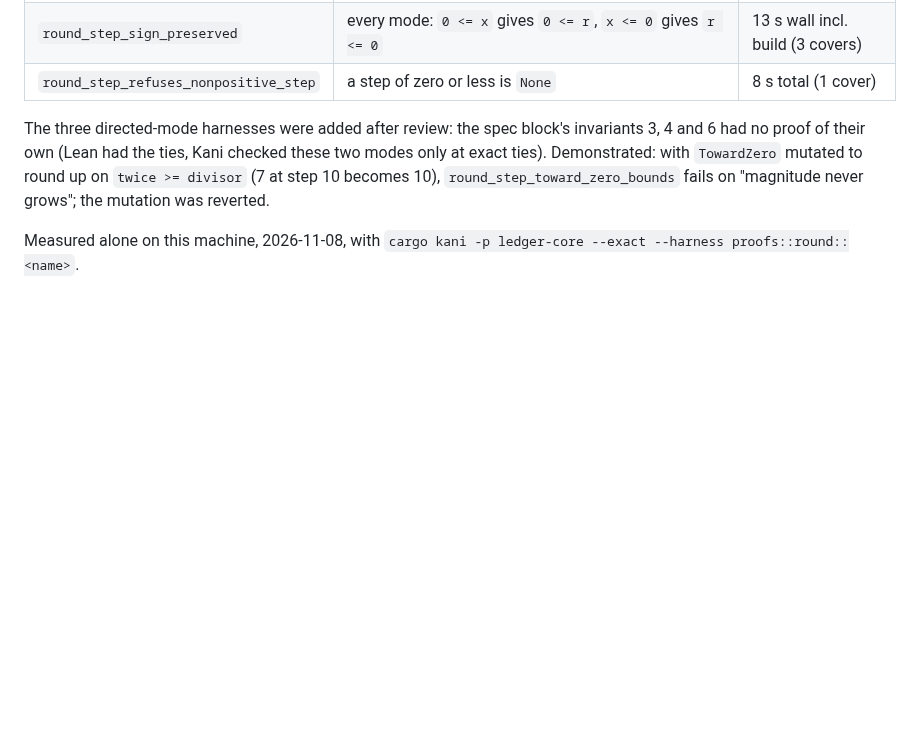
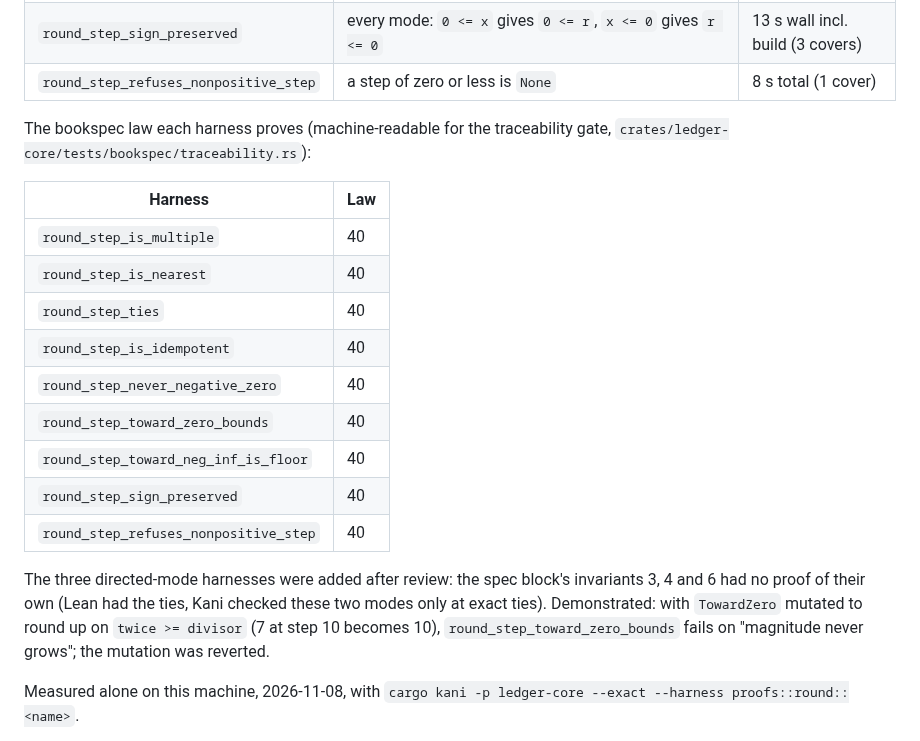
Before and after one commit to swaits/wanderbooks, a Markdown page: docs/proofs/k-u2.md, the part around the change. GitHub-like rendering; blank space fills up the shorter version.

```diff
--- a/docs/proofs/k-u2.md
+++ b/docs/proofs/k-u2.md
@@ -53,6 +53,21 @@ bookspec's Lean proves them for any step.
 | `round_step_toward_neg_inf_is_floor` | toward negative infinity: `r <= x < r + step`, both signs | 21 s wall incl. build (3 covers) |
 | `round_step_sign_preserved` | every mode: `0 <= x` gives `0 <= r`, `x <= 0` gives `r <= 0` | 13 s wall incl. build (3 covers) |
 | `round_step_refuses_nonpositive_step` | a step of zero or less is `None` | 8 s total (1 cover) |
+
+The bookspec law each harness proves (machine-readable for the
+traceability gate, `crates/ledger-core/tests/bookspec/traceability.rs`):
+
+| Harness | Law |
+|---|---|
+| `round_step_is_multiple` | 40 |
+| `round_step_is_nearest` | 40 |
+| `round_step_ties` | 40 |
+| `round_step_is_idempotent` | 40 |
+| `round_step_never_negative_zero` | 40 |
+| `round_step_toward_zero_bounds` | 40 |
+| `round_step_toward_neg_inf_is_floor` | 40 |
+| `round_step_sign_preserved` | 40 |
+| `round_step_refuses_nonpositive_step` | 40 |
 
 The three directed-mode harnesses were added after review: the spec block's
 invariants 3, 4 and 6 had no proof of their own (Lean had the ties, Kani
```
Also changed, not shown: docs/proofs/k-u1.md (+10 -0 lines), docs/proofs/k-u4.md (+12 -0 lines).
